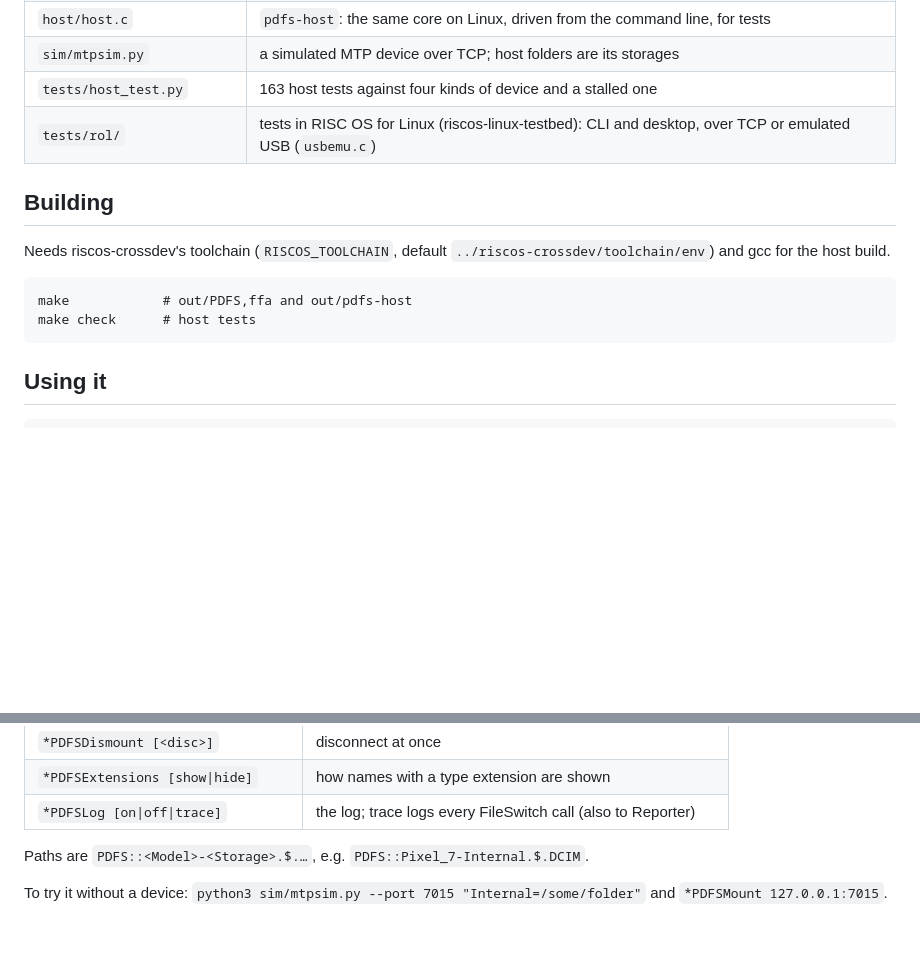
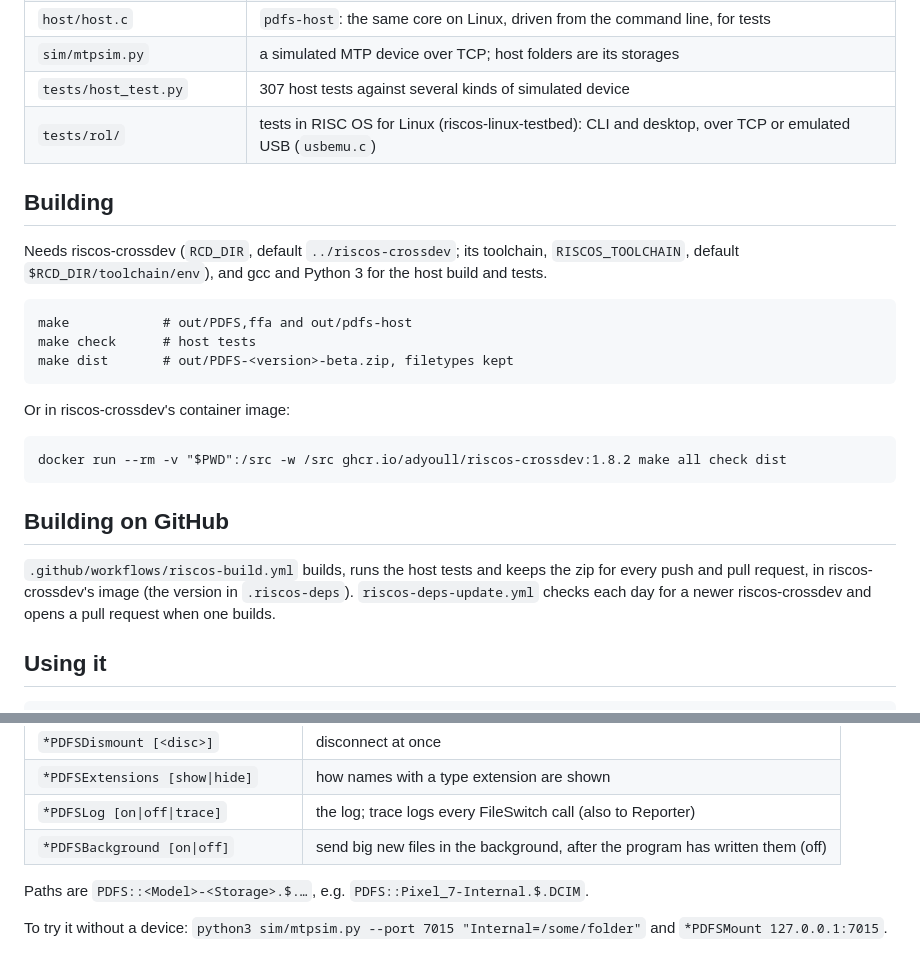
Before and after one commit to adyoull/riscos-pdfs, a Markdown page: README.md, 2 parts joined by grey strips. Drawn GitHub-style; blank space fills up the shorter version.

```diff
--- a/README.md
+++ b/README.md
@@ -26,16 +47,29 @@ Licence: Apache 2.0 (see LICENSE). It contains no GPL code.
 | `tools/mksprites.py` | draws the drive icon and makes the ResourceFS block |
 | `host/host.c` | `pdfs-host`: the same core on Linux, driven from the command line, for tests |
 | `sim/mtpsim.py` | a simulated MTP device over TCP; host folders are its storages |
-| `tests/host_test.py` | 163 host tests against four kinds of device and a stalled one |
+| `tests/host_test.py` | 307 host tests against several kinds of simulated device |
 | `tests/rol/` | tests in RISC OS for Linux (riscos-linux-testbed): CLI and desktop, over TCP or emulated USB (`usbemu.c`) |
 
 ## Building
 
-Needs riscos-crossdev's toolchain (`RISCOS_TOOLCHAIN`, default
-`../riscos-crossdev/toolchain/env`) and gcc for the host build.
+Needs riscos-crossdev (`RCD_DIR`, default `../riscos-crossdev`; its
+toolchain, `RISCOS_TOOLCHAIN`, default `$RCD_DIR/toolchain/env`), and gcc
+and Python 3 for the host build and tests.
 
     make            # out/PDFS,ffa and out/pdfs-host
     make check      # host tests
+    make dist       # out/PDFS-<version>-beta.zip, filetypes kept
+
+Or in riscos-crossdev's container image:
+
+    docker run --rm -v "$PWD":/src -w /src ghcr.io/adyoull/riscos-crossdev:1.8.2 make all check dist
+
+## Building on GitHub
+
+`.github/workflows/riscos-build.yml` builds, runs the host tests and keeps
+the zip for every push and pull request, in riscos-crossdev's image (the
+version in `.riscos-deps`). `riscos-deps-update.yml` checks each day for a
+newer riscos-crossdev and opens a pull request when one builds.
 
 ## Using it
 
@@ -64,6 +98,7 @@ Outside the desktop:
 | `*PDFSDismount [<disc>]` | disconnect at once |
 | `*PDFSExtensions [show\|hide]` | how names with a type extension are shown |
 | `*PDFSLog [on\|off\|trace]` | the log; trace logs every FileSwitch call (also to Reporter) |
+| `*PDFSBackground [on\|off]` | send big new files in the background, after the program has written them (off) |
 
 Paths are `PDFS::<Model>-<Storage>.$.…`, e.g. `PDFS::Pixel_7-Internal.$.DCIM`.
 
```
Also changed, not shown: other parts of README.md (+26 -5 lines), CHANGELOG.md (added, +27 -0 lines), docs/REFERENCES.md (added, +62 -0 lines), docs/images/copying.png (added), docs/images/devices.png (added), docs/images/menu-and-free.png (added), 7 other files.
